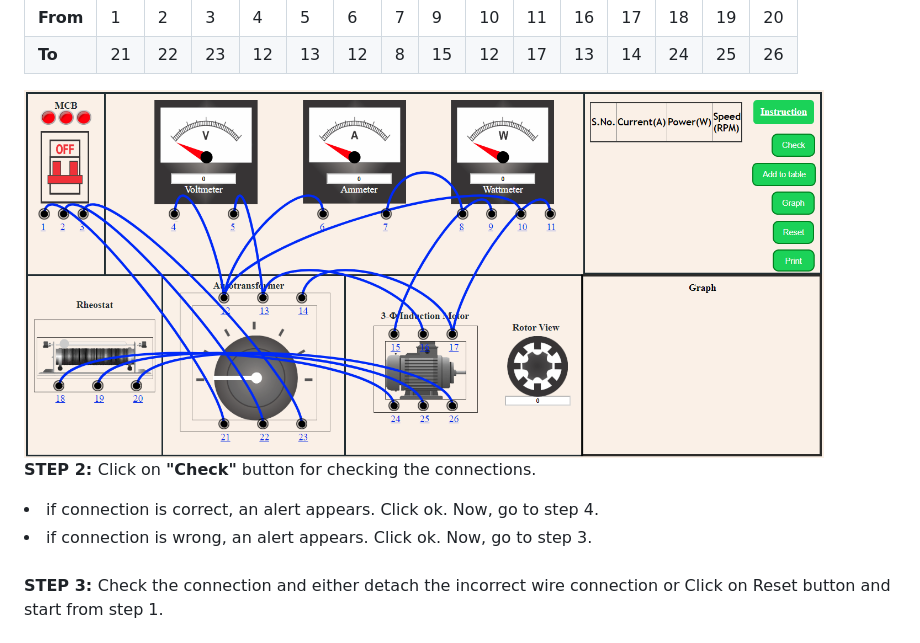
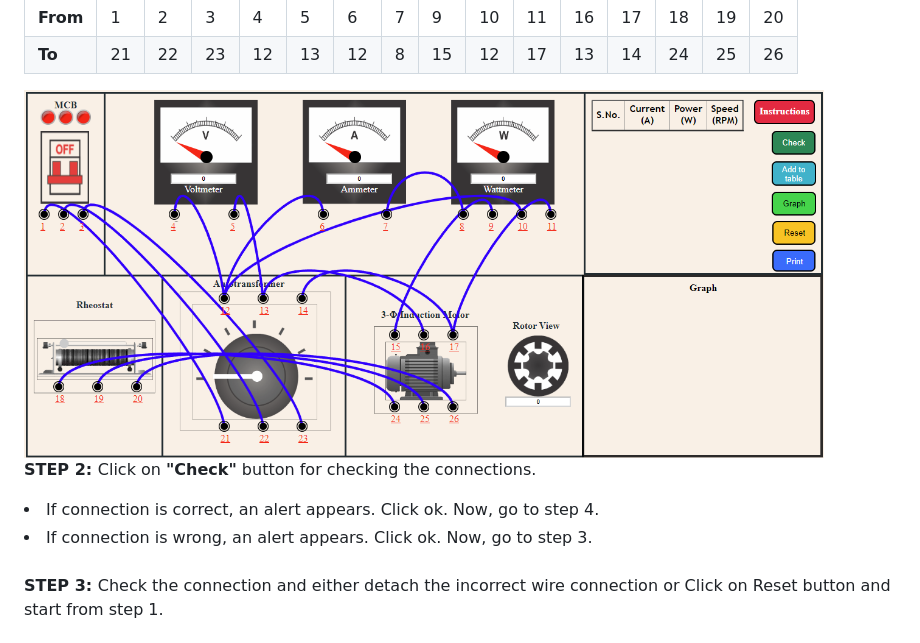
Before and after one commit to virtual-labs/exp-speed-control-slip-ring-iitr, a Markdown page: experiment/procedure.md, the part around the change printed below. GitHub-like rendering; pictures changed too: experiment/images/connec.png.

```diff
--- a/experiment/procedure.md
+++ b/experiment/procedure.md
@@ -42,8 +42,8 @@
 <img src="images/connec.png" alt="" height="500" width="800">
 
 <b>STEP 2: </b>Click on <b>"Check"</b> button for checking the connections.
-<li>if connection is correct, an alert appears. Click ok. Now, go to step 4.</li>
-<li>if connection is wrong, an alert appears. Click ok. Now, go to step 3.</li><br>
+<li>If connection is correct, an alert appears. Click ok. Now, go to step 4.</li>
+<li>If connection is wrong, an alert appears. Click ok. Now, go to step 3.</li><br>
 <b>STEP 3: </b>Check the connection and either detach the incorrect wire connection or Click on Reset button and start from step 1.<br><br>
 <b>STEP 4: </b>Switch on the MCB.<br><br>
 <b>STEP 5: </b>Click on the autotransformer knob.<br><br>
```
Also changed, not shown: other parts of experiment/procedure.md (+1 -1 lines), 4 other files.
